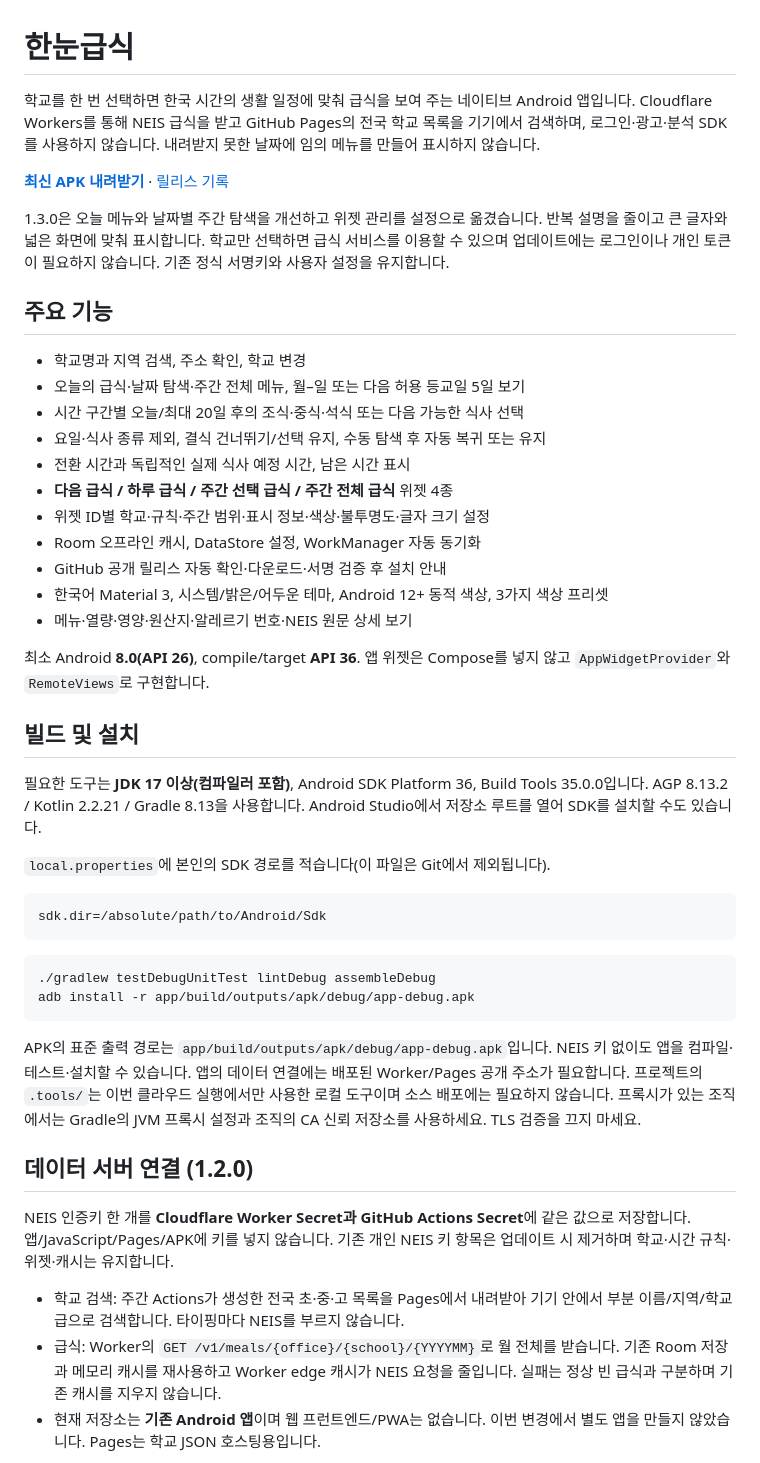
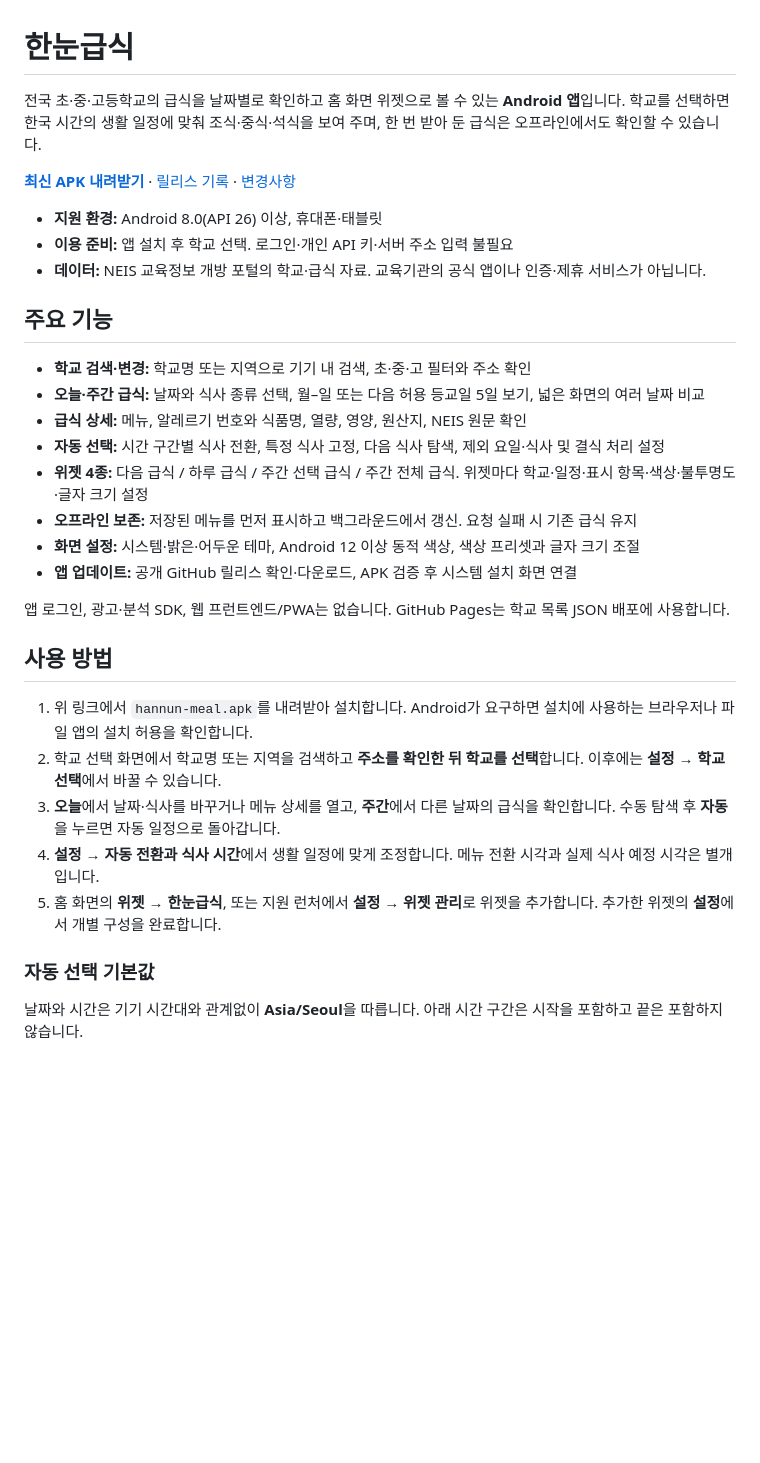
Before and after one commit to Mangom72/hannun-meal, a Markdown page: README.md, the part around one of its changes. Rendered like a GitHub page; blank space fills up the shorter version.

Commit message:
docs: rewrite Korean README with verified project details

````diff
--- a/README.md
+++ b/README.md
@@ -1,49 +1,35 @@
 # 한눈급식
 
-학교를 한 번 선택하면 한국 시간의 생활 일정에 맞춰 급식을 보여 주는 네이티브 Android 앱입니다. Cloudflare Workers를 통해 NEIS 급식을 받고 GitHub Pages의 전국 학교 목록을 기기에서 검색하며, 로그인·광고·분석 SDK를 사용하지 않습니다. 내려받지 못한 날짜에 임의 메뉴를 만들어 표시하지 않습니다.
+전국 초·중·고등학교의 급식을 날짜별로 확인하고 홈 화면 위젯으로 볼 수 있는 **Android 앱**입니다. 학교를 선택하면 한국 시간의 생활 일정에 맞춰 조식·중식·석식을 보여 주며, 한 번 받아 둔 급식은 오프라인에서도 확인할 수 있습니다.
 
-**[최신 APK 내려받기](https://github.com/Mangom72/hannun-meal/releases/latest/download/hannun-meal.apk)** · [릴리스 기록](https://github.com/Mangom72/hannun-meal/releases)
+**[최신 APK 내려받기](https://github.com/Mangom72/hannun-meal/releases/latest/download/hannun-meal.apk)** · [릴리스 기록](https://github.com/Mangom72/hannun-meal/releases) · [변경사항](CHANGELOG.md)
 
-1.3.0은 오늘 메뉴와 날짜별 주간 탐색을 개선하고 위젯 관리를 설정으로 옮겼습니다. 반복 설명을 줄이고 큰 글자와 넓은 화면에 맞춰 표시합니다. 학교만 선택하면 급식 서비스를 이용할 수 있으며 업데이트에는 로그인이나 개인 토큰이 필요하지 않습니다. 기존 정식 서명키와 사용자 설정을 유지합니다.
+- **지원 환경:** Android 8.0(API 26) 이상, 휴대폰·태블릿
+- **이용 준비:** 앱 설치 후 학교 선택. 로그인·개인 API 키·서버 주소 입력 불필요
+- **데이터:** NEIS 교육정보 개방 포털의 학교·급식 자료. 교육기관의 공식 앱이나 인증·제휴 서비스가 아닙니다.
 
 ## 주요 기능
 
-- 학교명과 지역 검색, 주소 확인, 학교 변경
-- 오늘의 급식·날짜 탐색·주간 전체 메뉴, 월–일 또는 다음 허용 등교일 5일 보기
-- 시간 구간별 오늘/최대 20일 후의 조식·중식·석식 또는 다음 가능한 식사 선택
-- 요일·식사 종류 제외, 결식 건너뛰기/선택 유지, 수동 탐색 후 자동 복귀 또는 유지
-- 전환 시간과 독립적인 실제 식사 예정 시간, 남은 시간 표시
-- **다음 급식 / 하루 급식 / 주간 선택 급식 / 주간 전체 급식** 위젯 4종
-- 위젯 ID별 학교·규칙·주간 범위·표시 정보·색상·불투명도·글자 크기 설정
-- Room 오프라인 캐시, DataStore 설정, WorkManager 자동 동기화
-- GitHub 공개 릴리스 자동 확인·다운로드·서명 검증 후 설치 안내
-- 한국어 Material 3, 시스템/밝은/어두운 테마, Android 12+ 동적 색상, 3가지 색상 프리셋
-- 메뉴·열량·영양·원산지·알레르기 번호·NEIS 원문 상세 보기
+- **학교 검색·변경:** 학교명 또는 지역으로 기기 내 검색, 초·중·고 필터와 주소 확인
+- **오늘·주간 급식:** 날짜와 식사 종류 선택, 월–일 또는 다음 허용 등교일 5일 보기, 넓은 화면의 여러 날짜 비교
+- **급식 상세:** 메뉴, 알레르기 번호와 식품명, 열량, 영양, 원산지, NEIS 원문 확인
+- **자동 선택:** 시간 구간별 식사 전환, 특정 식사 고정, 다음 식사 탐색, 제외 요일·식사 및 결식 처리 설정
+- **위젯 4종:** 다음 급식 / 하루 급식 / 주간 선택 급식 / 주간 전체 급식. 위젯마다 학교·일정·표시 항목·색상·불투명도·글자 크기 설정
+- **오프라인 보존:** 저장된 메뉴를 먼저 표시하고 백그라운드에서 갱신. 요청 실패 시 기존 급식 유지
+- **화면 설정:** 시스템·밝은·어두운 테마, Android 12 이상 동적 색상, 색상 프리셋과 글자 크기 조절
+- **앱 업데이트:** 공개 GitHub 릴리스 확인·다운로드, APK 검증 후 시스템 설치 화면 연결
 
-최소 Android **8.0(API 26)**, compile/target **API 36**. 앱 위젯은 Compose를 넣지 않고 `AppWidgetProvider`와 `RemoteViews`로 구현합니다.
+앱 로그인, 광고·분석 SDK, 웹 프런트엔드/PWA는 없습니다. GitHub Pages는 학교 목록 JSON 배포에 사용합니다.
 
-## 빌드 및 설치
+## 사용 방법
 
-필요한 도구는 **JDK 17 이상(컴파일러 포함)**, Android SDK Platform 36, Build Tools 35.0.0입니다. AGP 8.13.2 / Kotlin 2.2.21 / Gradle 8.13을 사용합니다. Android Studio에서 저장소 루트를 열어 SDK를 설치할 수도 있습니다.
+1. 위 링크에서 `hannun-meal.apk`를 내려받아 설치합니다. Android가 요구하면 설치에 사용하는 브라우저나 파일 앱의 설치 허용을 확인합니다.
+2. 학교 선택 화면에서 학교명 또는 지역을 검색하고 **주소를 확인한 뒤 학교를 선택**합니다. 이후에는 **설정 → 학교 선택**에서 바꿀 수 있습니다.
+3. **오늘**에서 날짜·식사를 바꾸거나 메뉴 상세를 열고, **주간**에서 다른 날짜의 급식을 확인합니다. 수동 탐색 후 **자동**을 누르면 자동 일정으로 돌아갑니다.
+4. **설정 → 자동 전환과 식사 시간**에서 생활 일정에 맞게 조정합니다. 메뉴 전환 시각과 실제 식사 예정 시각은 별개입니다.
+5. 홈 화면의 **위젯 → 한눈급식**, 또는 지원 런처에서 **설정 → 위젯 관리**로 위젯을 추가합니다. 추가한 위젯의 **설정**에서 개별 구성을 완료합니다.
 
-`local.properties`에 본인의 SDK 경로를 적습니다(이 파일은 Git에서 제외됩니다).
+### 자동 선택 기본값
 
-```properties
-sdk.dir=/absolute/path/to/Android/Sdk
-```
+날짜와 시간은 기기 시간대와 관계없이 **Asia/Seoul**을 따릅니다. 아래 시간 구간은 시작을 포함하고 끝은 포함하지 않습니다.
 
-```sh
-./gradlew testDebugUnitTest lintDebug assembleDebug
-adb install -r app/build/outputs/apk/debug/app-debug.apk
-```
-
-APK의 표준 출력 경로는 `app/build/outputs/apk/debug/app-debug.apk`입니다. NEIS 키 없이도 앱을 컴파일·테스트·설치할 수 있습니다. 앱의 데이터 연결에는 배포된 Worker/Pages 공개 주소가 필요합니다. 프로젝트의 `.tools/`는 이번 클라우드 실행에서만 사용한 로컬 도구이며 소스 배포에는 필요하지 않습니다. 프록시가 있는 조직에서는 Gradle의 JVM 프록시 설정과 조직의 CA 신뢰 저장소를 사용하세요. TLS 검증을 끄지 마세요.
-
-## 데이터 서버 연결 (1.2.0)
-
-NEIS 인증키 한 개를 **Cloudflare Worker Secret과 GitHub Actions Secret**에 같은 값으로 저장합니다. 앱/JavaScript/Pages/APK에 키를 넣지 않습니다. 기존 개인 NEIS 키 항목은 업데이트 시 제거하며 학교·시간 규칙·위젯·캐시는 유지합니다.
-
-- 학교 검색: 주간 Actions가 생성한 전국 초·중·고 목록을 Pages에서 내려받아 기기 안에서 부분 이름/지역/학교급으로 검색합니다. 타이핑마다 NEIS를 부르지 않습니다.
-- 급식: Worker의 `GET /v1/meals/{office}/{school}/{YYYYMM}`로 월 전체를 받습니다. 기존 Room 저장과 메모리 캐시를 재사용하고 Worker edge 캐시가 NEIS 요청을 줄입니다. 실패는 정상 빈 급식과 구분하며 기존 캐시를 지우지 않습니다.
-- 현재 저장소는 **기존 Android 앱**이며 웹 프런트엔드/PWA는 없습니다. 이번 변경에서 별도 앱을 만들지 않았습니다. Pages는 학교 JSON 호스팅용입니다.
-
````
Also changed, not shown: other parts of README.md (+140 -61 lines).
